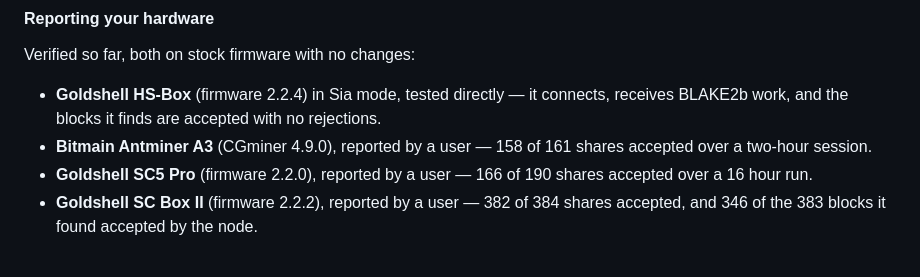
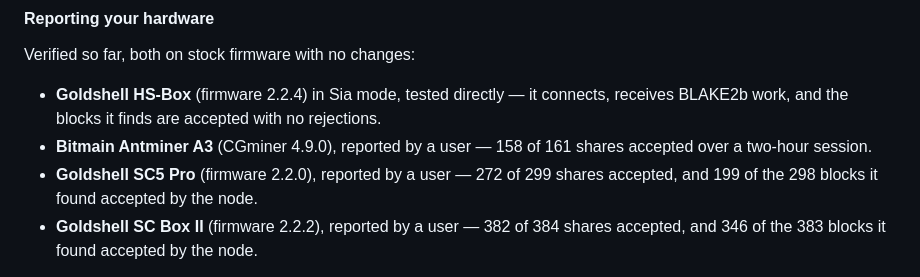
Before and after one commit to paulscode/umbrel-store, a Markdown page: README.md, the part around the change. Drawn GitHub-style.

Commit message:
SC5 Pro: blocks now attributable
Second report on the fixed build: 272 of 299 shares, and 199 of the 298 blocks it
found accepted by the node.

```diff
--- a/README.md
+++ b/README.md
@@ -119,8 +119,8 @@ Verified so far, both on stock firmware with no changes:
   receives BLAKE2b work, and the blocks it finds are accepted with no rejections.
 - **Bitmain Antminer A3** (CGminer 4.9.0), reported by a user — 158 of 161 shares
   accepted over a two-hour session.
-- **Goldshell SC5 Pro** (firmware 2.2.0), reported by a user — 166 of 190 shares
-  accepted over a 16 hour run.
+- **Goldshell SC5 Pro** (firmware 2.2.0), reported by a user — 272 of 299 shares
+  accepted, and 199 of the 298 blocks it found accepted by the node.
 - **Goldshell SC Box II** (firmware 2.2.2), reported by a user — 382 of 384 shares
   accepted, and 346 of the 383 blocks it found accepted by the node.
 
```
